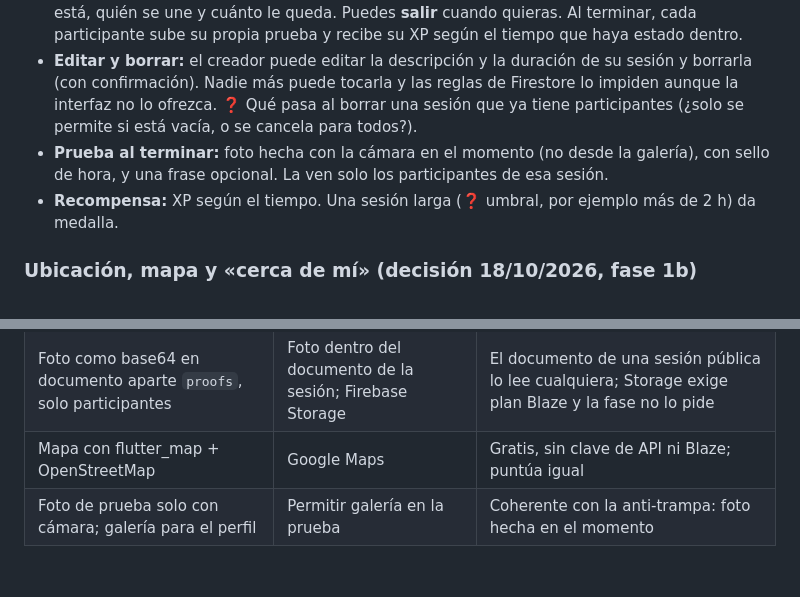
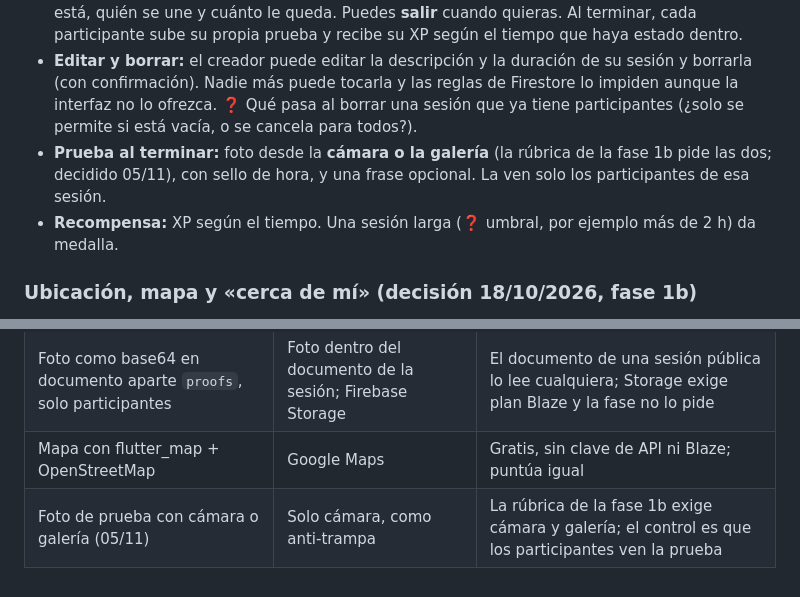
Before and after one commit to Aitoorchs7/codo, a Markdown page: docs/decisiones_producto.md, 2 parts joined by grey strips. Rendered like a GitHub page.

Commit message:
Actualiza decisiones de producto para permitir fotos de prueba desde cámara o galería

```diff
--- a/docs/decisiones_producto.md
+++ b/docs/decisiones_producto.md
@@ -32,7 +32,7 @@ Fase 1 pide una lista y una cuadrícula desde Firestore: la lista son los pactos
   - *Por qué amigos primero:* con amigos hay compromiso real, hace falta menos moderación y se evita el problema de las salas vacías cuando hay pocos usuarios. La opción pública le da vida a la app cuando crezca.
 - **Unirse a una sesión (decisión, se desarrolla):** desde la lista o el detalle de una sesión, pulsas **Unirme** y entras como participante haciendo lo mismo. Todos ven en tiempo real quién está, quién se une y cuánto le queda. Puedes **salir** cuando quieras. Al terminar, cada participante sube su propia prueba y recibe su XP según el tiempo que haya estado dentro.
 - **Editar y borrar:** el creador puede editar la descripción y la duración de su sesión y borrarla (con confirmación). Nadie más puede tocarla y las reglas de Firestore lo impiden aunque la interfaz no lo ofrezca. ❓ Qué pasa al borrar una sesión que ya tiene participantes (¿solo se permite si está vacía, o se cancela para todos?).
-- **Prueba al terminar:** foto hecha con la cámara en el momento (no desde la galería), con sello de hora, y una frase opcional. La ven solo los participantes de esa sesión.
+- **Prueba al terminar:** foto desde la **cámara o la galería** (la rúbrica de la fase 1b pide las dos; decidido 05/11), con sello de hora, y una frase opcional. La ven solo los participantes de esa sesión.
 - **Recompensa:** XP según el tiempo. Una sesión larga (❓ umbral, por ejemplo más de 2 h) da medalla.
 
 ### Ubicación, mapa y «cerca de mí» (decisión 18/10/2026, fase 1b)
@@ -162,4 +162,4 @@ Descartado: límite de puntos por día, porque corta las alas a quien un día es
 | En el mapa solo sesiones **públicas** con ubicación | Mostrar también las de amigos | Menos exposición; las de amigos ya están en la lista |
 | Foto como base64 en documento aparte `proofs`, solo participantes | Foto dentro del documento de la sesión; Firebase Storage | El documento de una sesión pública lo lee cualquiera; Storage exige plan Blaze y la fase no lo pide |
 | Mapa con flutter_map + OpenStreetMap | Google Maps | Gratis, sin clave de API ni Blaze; puntúa igual |
-| Foto de prueba solo con cámara; galería para el perfil | Permitir galería en la prueba | Coherente con la anti-trampa: foto hecha en el momento |
+| Foto de prueba con cámara o galería (05/11) | Solo cámara, como anti-trampa | La rúbrica de la fase 1b exige cámara y galería; el control es que los participantes ven la prueba |
```
